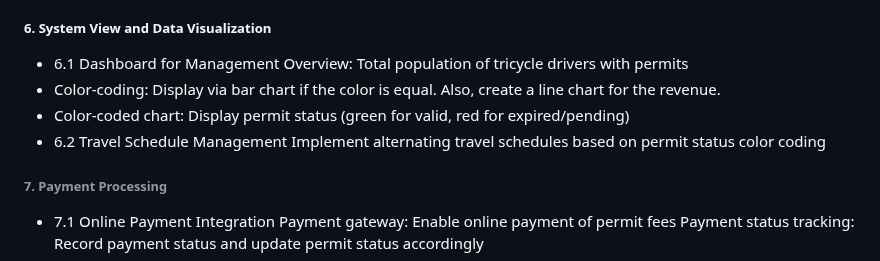
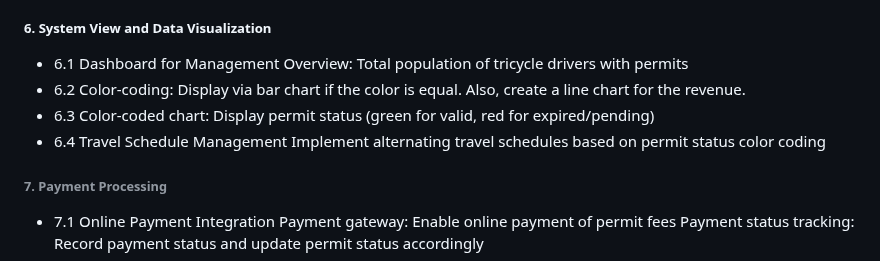
Before and after one commit to BryanAlano04/TricyclePermitMS, a Markdown page: README.md, the part around the change. Drawn GitHub-style.

```diff
--- a/README.md
+++ b/README.md
@@ -42,9 +42,9 @@ Renewal application: Provide interface for drivers to apply for permit renewal
 ##### 6. System View and Data Visualization
 - 6.1 Dashboard for Management
 Overview: Total population of tricycle drivers with permits
-- Color-coding: Display via bar chart if the color is equal. Also, create a line chart for the revenue.
-- Color-coded chart: Display permit status (green for valid, red for expired/pending)
-- 6.2 Travel Schedule Management
+- 6.2 Color-coding: Display via bar chart if the color is equal. Also, create a line chart for the revenue.
+- 6.3 Color-coded chart: Display permit status (green for valid, red for expired/pending)
+- 6.4 Travel Schedule Management
 Implement alternating travel schedules based on permit status color coding
 ###### 7. Payment Processing
 - 7.1 Online Payment Integration
```
